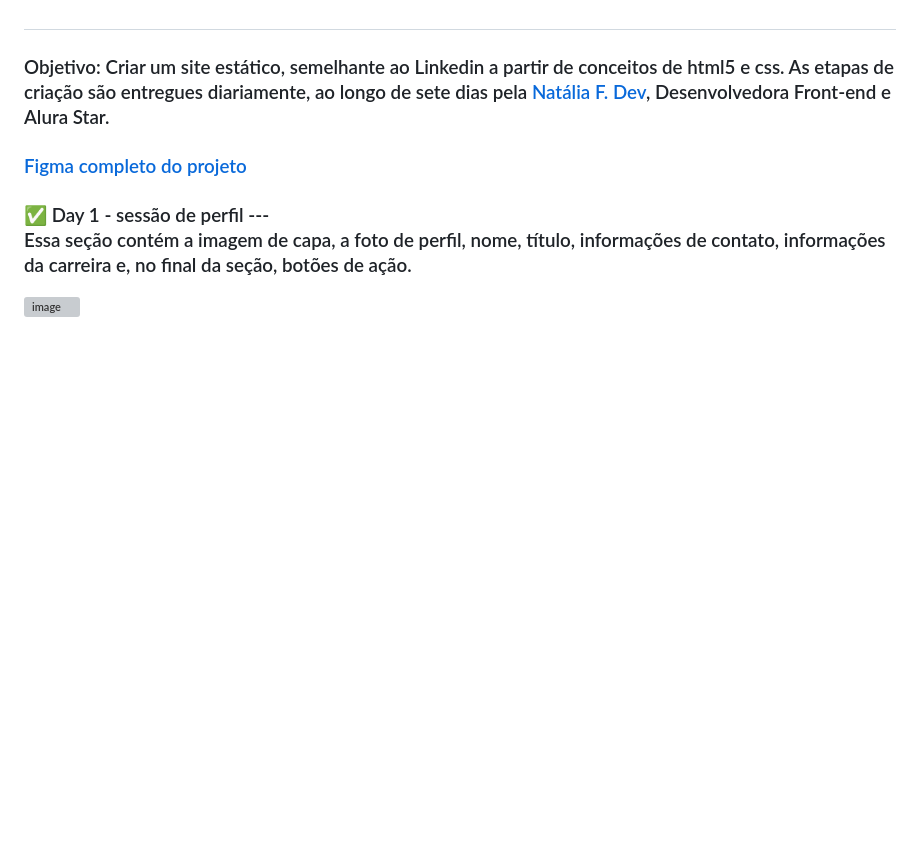
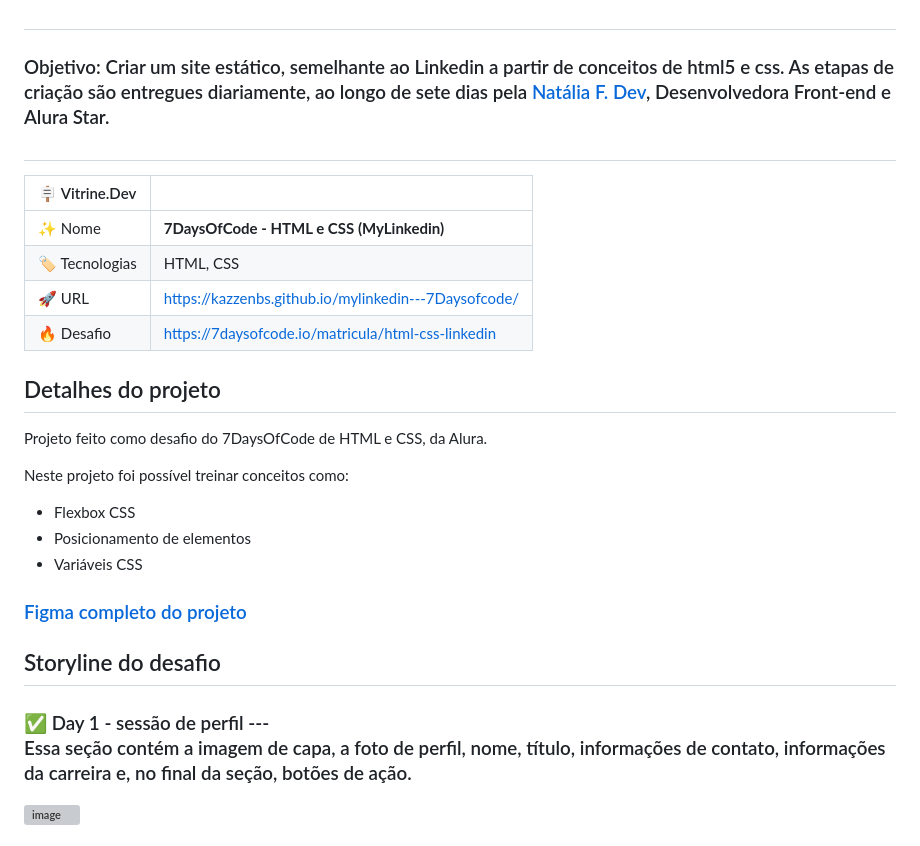
Before and after one commit to KazzenBS/mylinkedin---7Daysofcode, a Markdown page: README.md, the part around the change. Drawn GitHub-style; blank space fills up the shorter version; grey boxes are pictures that could not be loaded.

Commit message:
Update README.md
adicionada vitrine dev e outras informações do desafio

```diff
--- a/README.md
+++ b/README.md
@@ -4,7 +4,27 @@
 
 <h3>Objetivo: Criar um  site estático, semelhante ao Linkedin a partir de conceitos de html5 e css. As etapas de criação são entregues diariamente, ao longo de sete dias pela <a href="https://gist.github.com/natalia-fs">Natália F. Dev</a>, Desenvolvedora Front-end e Alura Star.
 
+##
+| :placard: Vitrine.Dev |     |
+| -------------  | --- |
+| :sparkles: Nome        | **7DaysOfCode - HTML e CSS (MyLinkedin)**
+| :label: Tecnologias | HTML, CSS
+| :rocket: URL         | https://kazzenbs.github.io/mylinkedin---7Daysofcode/
+| :fire: Desafio     | https://7daysofcode.io/matricula/html-css-linkedin
+
+## Detalhes do projeto
+
+Projeto feito como desafio do 7DaysOfCode de HTML e CSS, da Alura.
+
+Neste projeto foi possível treinar conceitos como:
+
+- Flexbox CSS
+- Posicionamento de elementos
+- Variáveis CSS
+
 <h3><a href="https://www.figma.com/file/YNrQbgrdCBM7tDd6CfpBmm/7days---HTML-e-CSS-(Linkedin)?type=design&node-id=0%3A1&mode=dev">Figma completo do projeto</a>
+
+## Storyline do desafio
 
 <h3>✅ Day 1 - sessão de perfil ---
 <p>Essa seção contém a imagem de capa, a foto de perfil, nome, título, informações de contato, informações da carreira e, no final da seção, botões de ação.
```
